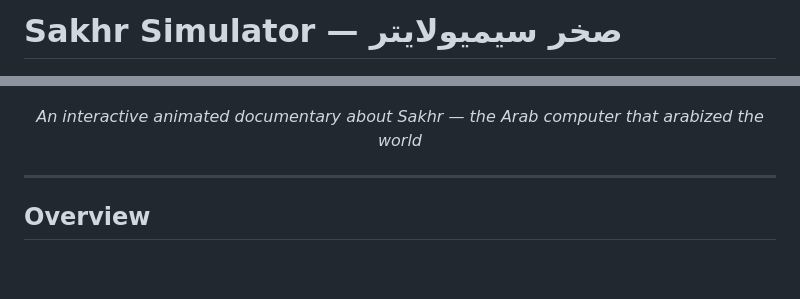
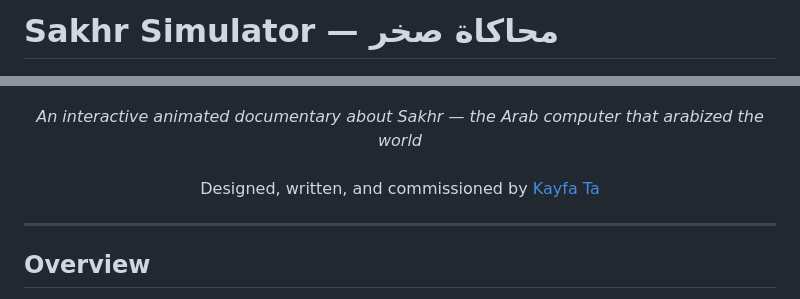
Before and after one commit to ishabana/Sakhr-simulator, a Markdown page: README.md, 2 parts joined by grey strips. Drawn GitHub-style; blank space fills up the shorter version.

Commit message:
docs(README): fix Arabic title and add Kayfa Ta credit

```diff
--- a/README.md
+++ b/README.md
@@ -1,4 +1,4 @@
-# Sakhr Simulator — صخر سيميولايتر
+# Sakhr Simulator — محاكاة صخر
 
 <p align="center">
   <img src="sharekh.png" alt="Sakhr Simulator" width="800"/>
@@ -6,6 +6,8 @@
 
 <p align="center">
   <em>An interactive animated documentary about Sakhr — the Arab computer that arabized the world</em>
+<br/><br/>
+Designed, written, and commissioned by <a href="https://kayfa-ta.com/">Kayfa Ta</a>
 </p>
 
 ---
```
